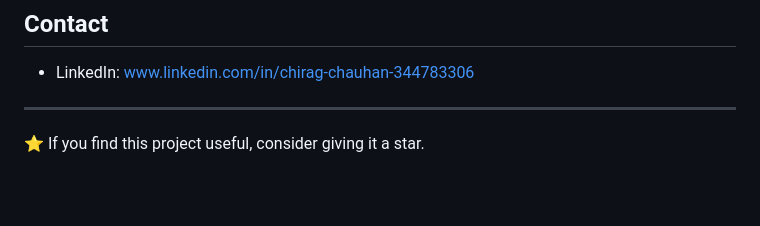
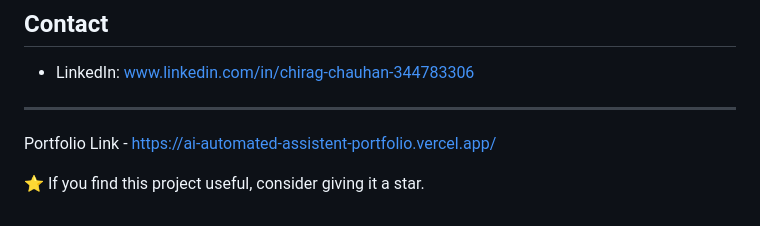
Before and after one commit to chiragchauhan07/Automated-Assistant, a Markdown page: README.md, the part around the change. Drawn GitHub-style; blank space fills up the shorter version.

Commit message:
Add portfolio link to README

```diff
--- a/README.md
+++ b/README.md
@@ -184,5 +184,6 @@ Challenges & Learnings
 * LinkedIn: www.linkedin.com/in/chirag-chauhan-344783306
 
 ---
+Portfolio Link - https://ai-automated-assistent-portfolio.vercel.app/
 
 ⭐ If you find this project useful, consider giving it a star.
```
